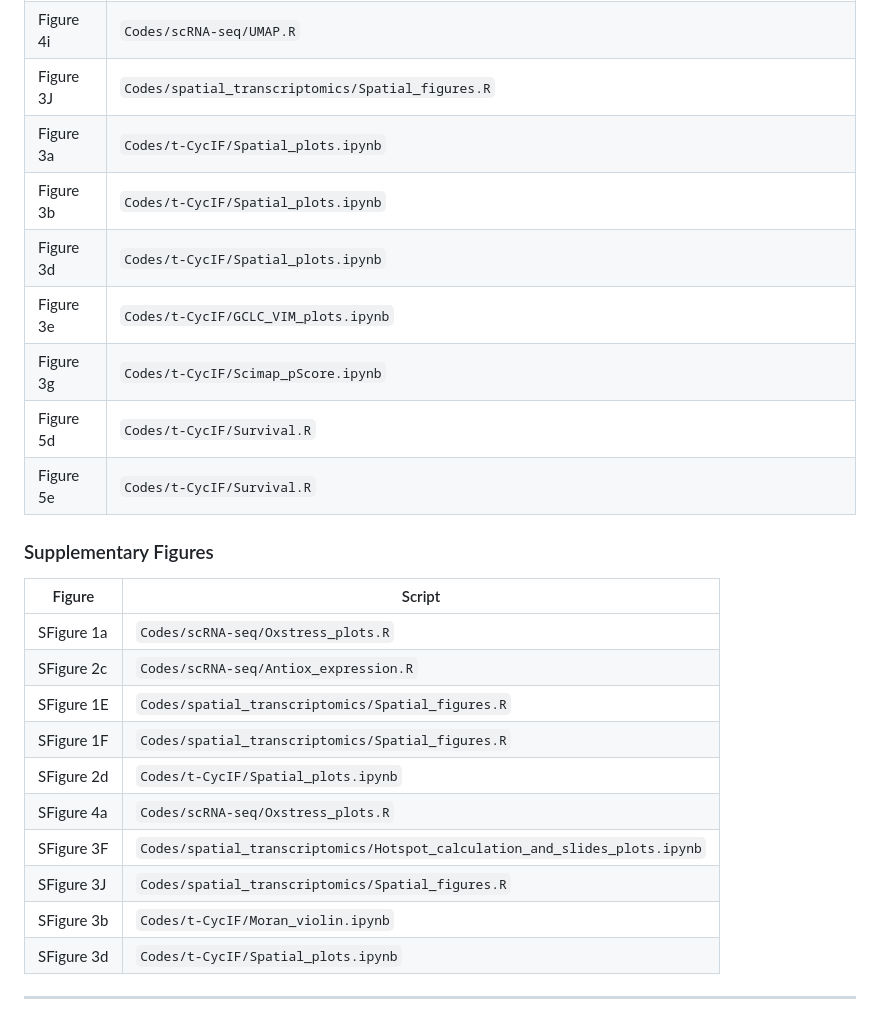
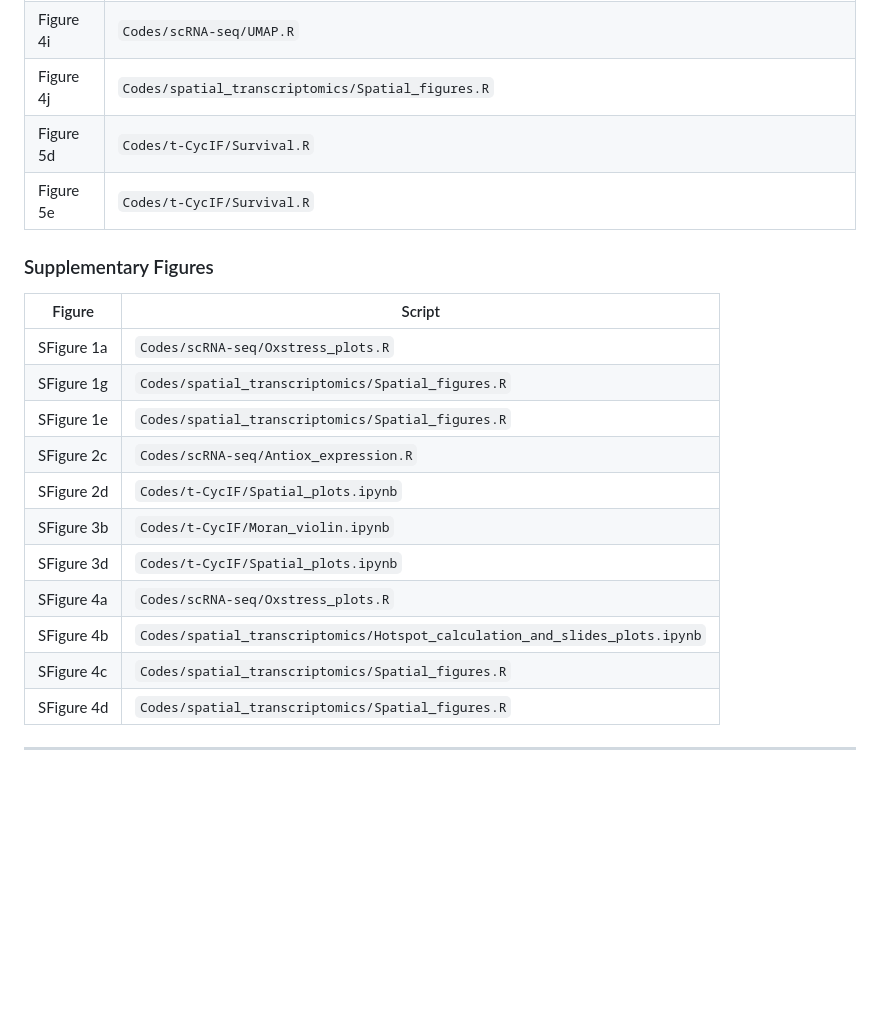
Before and after one commit to farkkilab/Auria_project, a Markdown page: README.md, the part around one of its changes. Drawn GitHub-style; blank space fills up the shorter version.

Commit message:
Update figure references in README

```diff
--- a/README.md
+++ b/README.md
@@ -86,12 +90,7 @@ Nomeda Girnius1,2,3*, Tuulia Vallius2,3,4*, Wenqing Chen5, Inga-Maria Launonen5,
 | Figure 4g   | `Codes/scRNA-seq/UMAP.R`                              |
 | Figure 4h   | `Codes/scRNA-seq/Oxstress_plots.R`                    |
 | Figure 4i   | `Codes/scRNA-seq/UMAP.R`                              |
-| Figure 3J   | `Codes/spatial_transcriptomics/Spatial_figures.R`     |
-| Figure 3a   | `Codes/t-CycIF/Spatial_plots.ipynb`                   |
-| Figure 3b   | `Codes/t-CycIF/Spatial_plots.ipynb`                   |
-| Figure 3d   | `Codes/t-CycIF/Spatial_plots.ipynb`                   |
-| Figure 3e   | `Codes/t-CycIF/GCLC_VIM_plots.ipynb`                  |
-| Figure 3g   | `Codes/t-CycIF/Scimap_pScore.ipynb`                   |
+| Figure 4j   | `Codes/spatial_transcriptomics/Spatial_figures.R`     |
 | Figure 5d   | `Codes/t-CycIF/Survival.R`                            |
 | Figure 5e   | `Codes/t-CycIF/Survival.R`                            |
 
@@ -102,14 +101,15 @@ Nomeda Girnius1,2,3*, Tuulia Vallius2,3,4*, Wenqing Chen5, Inga-Maria Launonen5,
 | Figure      | Script                                |
 |-------------|---------------------------------------|
 | SFigure 1a  | `Codes/scRNA-seq/Oxstress_plots.R`    |
+| SFigure 1g  | `Codes/spatial_transcriptomics/Spatial_figures.R`|
+| SFigure 1e  | `Codes/spatial_transcriptomics/Spatial_figures.R`|
 | SFigure 2c  | `Codes/scRNA-seq/Antiox_expression.R` |
-| SFigure 1E  | `Codes/spatial_transcriptomics/Spatial_figures.R`|
-| SFigure 1F  | `Codes/spatial_transcriptomics/Spatial_figures.R`|
 | SFigure 2d  | `Codes/t-CycIF/Spatial_plots.ipynb`   |
-| SFigure 4a  | `Codes/scRNA-seq/Oxstress_plots.R`    |
-| SFigure 3F  | `Codes/spatial_transcriptomics/Hotspot_calculation_and_slides_plots.ipynb`   |
-| SFigure 3J  | `Codes/spatial_transcriptomics/Spatial_figures.R`  |
 | SFigure 3b  | `Codes/t-CycIF/Moran_violin.ipynb`    |
 | SFigure 3d  | `Codes/t-CycIF/Spatial_plots.ipynb`   |
+| SFigure 4a  | `Codes/scRNA-seq/Oxstress_plots.R`    |
+| SFigure 4b  | `Codes/spatial_transcriptomics/Hotspot_calculation_and_slides_plots.ipynb`   |
+| SFigure 4c  | `Codes/spatial_transcriptomics/Spatial_figures.R`  |
+| SFigure 4d  | `Codes/spatial_transcriptomics/Spatial_figures.R`  |
 
 ---
```
Also changed, not shown: other parts of README.md (+10 -6 lines).
